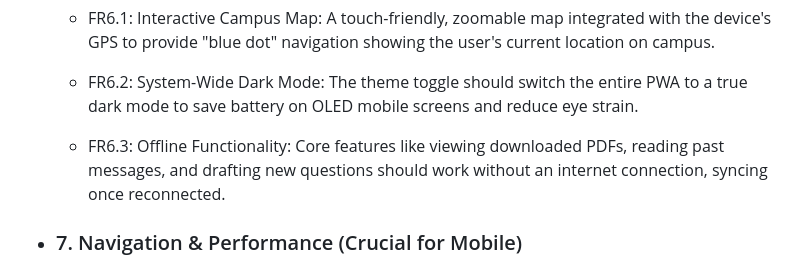
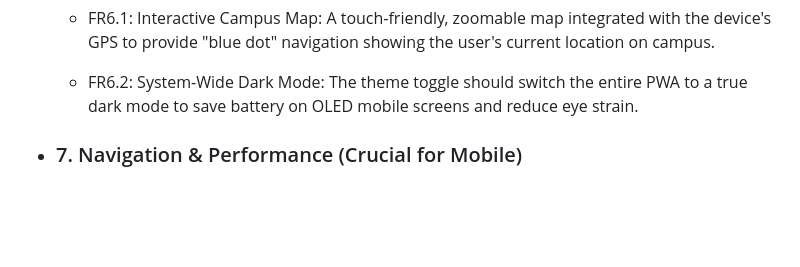
Before and after one commit to DSReaper/Project_CampusLearn, a Markdown page: README.md, the part around the change. GitHub-like rendering; blank space fills up the shorter version.

```diff
--- a/README.md
+++ b/README.md
@@ -36,8 +36,6 @@
     - FR6.1: Interactive Campus Map: A touch-friendly, zoomable map integrated with the device's GPS to provide "blue dot" navigation showing the user's current location on campus.
 
     - FR6.2: System-Wide Dark Mode: The theme toggle should switch the entire PWA to a true dark mode to save battery on OLED mobile screens and reduce eye strain.
-
-    - FR6.3: Offline Functionality: Core features like viewing downloaded PDFs, reading past messages, and drafting new questions should work without an internet connection, syncing once reconnected.
 
 - ### 7. Navigation & Performance (Crucial for Mobile)
     - FR7.1: Bottom Navigation Bar: The primary navigation should be a standard bottom bar with icons for: Home, Messages, Modules, Map, Profile. This is easily reachable with one's thumb.
```
